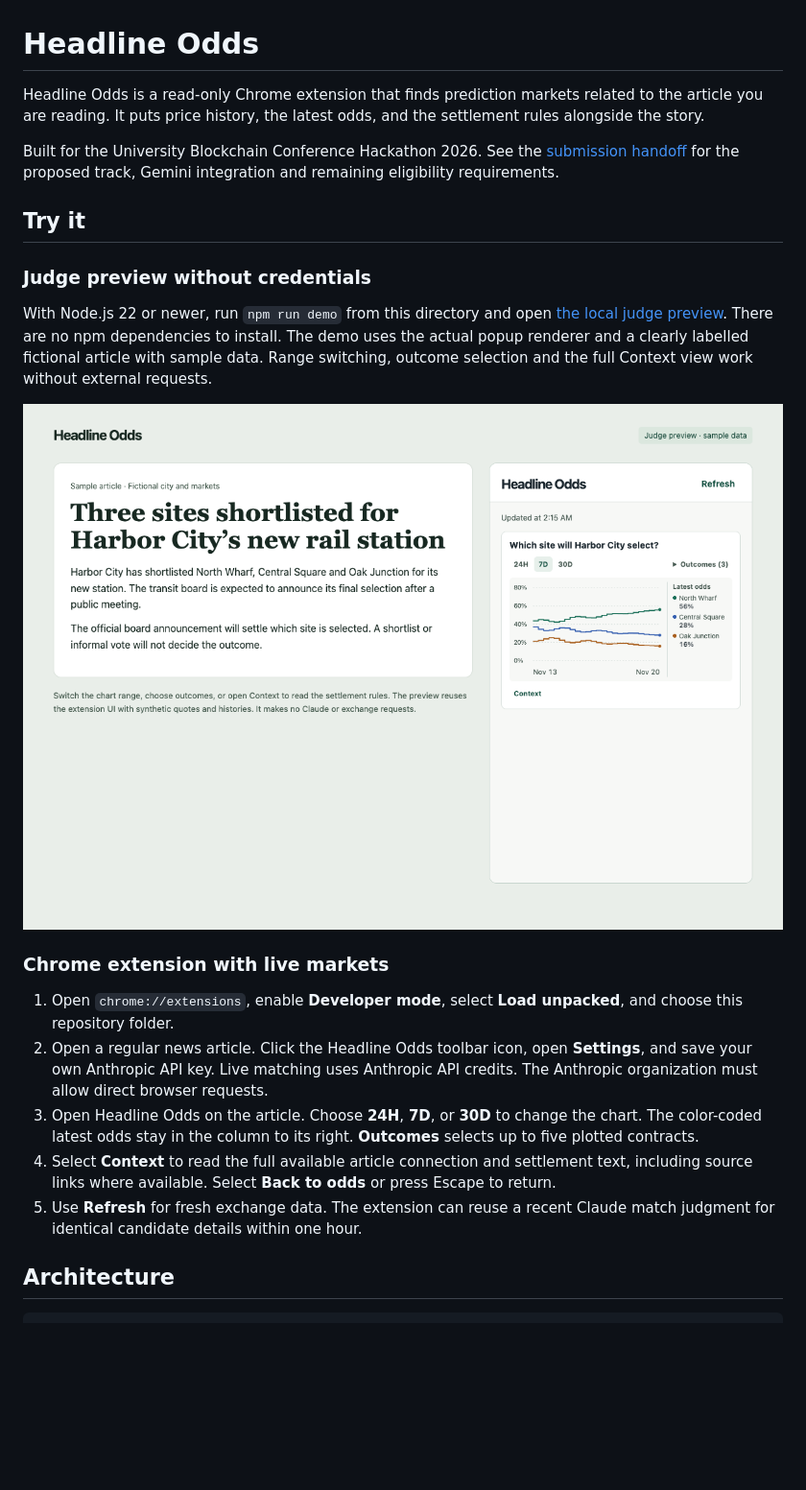
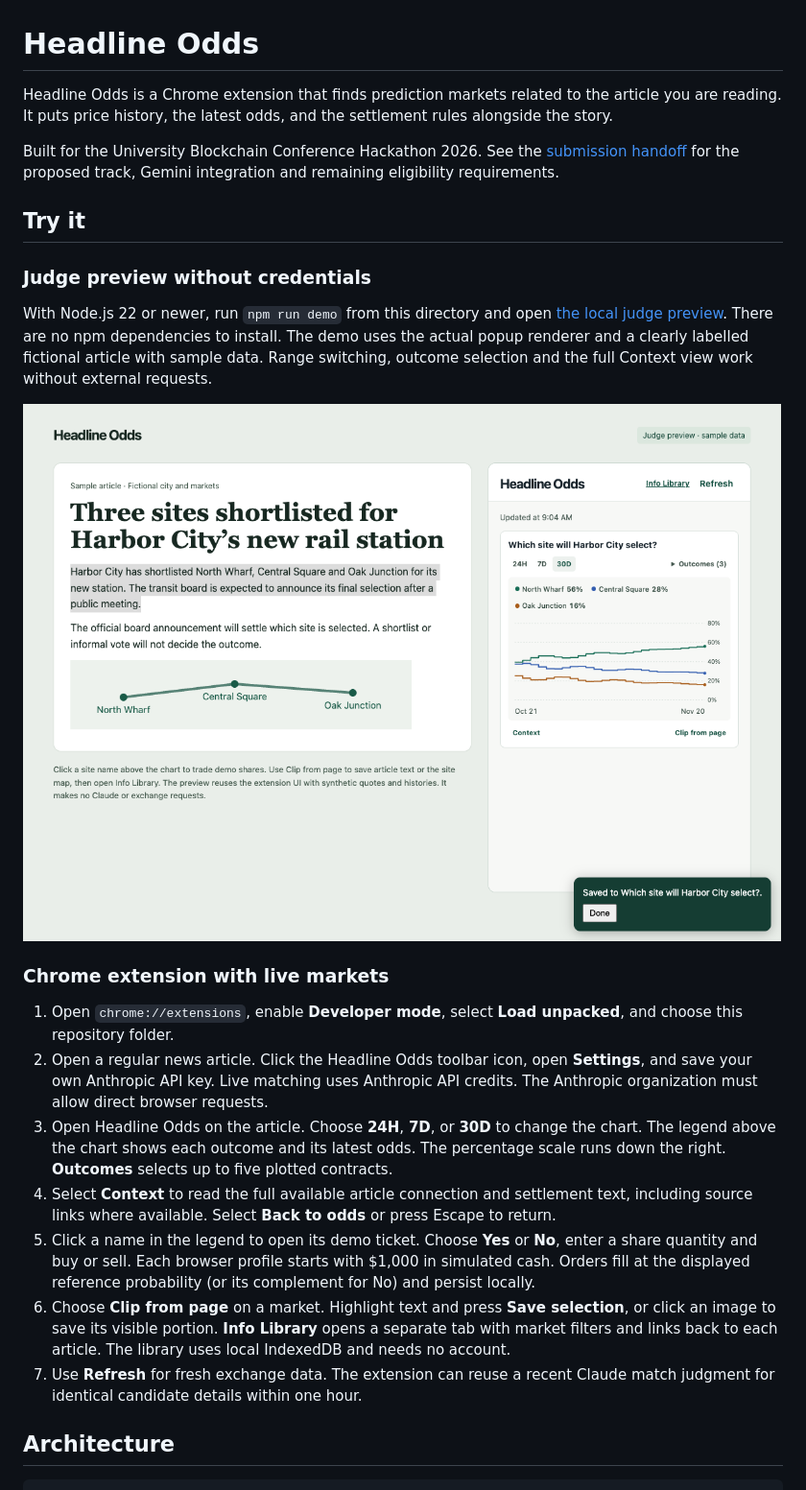
Before and after one commit to arnavchandak/what-are-the-odds-ubc-2026, a Markdown page: README.md, the part around one of its changes. Shown at 96% size. GitHub-like rendering; pictures changed too: docs/images/judge-preview.png; blank space fills up the shorter version.

Commit message:
Add paper trading, market clipping library and top chart legend

```diff
--- a/README.md
+++ b/README.md
@@ -1,6 +1,6 @@
 # Headline Odds
 
-Headline Odds is a read-only Chrome extension that finds prediction markets related to the article you are reading. It puts price history, the latest odds, and the settlement rules alongside the story.
+Headline Odds is a Chrome extension that finds prediction markets related to the article you are reading. It puts price history, the latest odds, and the settlement rules alongside the story.
 
 Built for the University Blockchain Conference Hackathon 2026. See the [submission handoff](docs/SUBMISSION.md) for the proposed track, Gemini integration and remaining eligibility requirements.
 
@@ -16,9 +16,11 @@ With Node.js 22 or newer, run `npm run demo` from this directory and open [the l
 
 1. Open `chrome://extensions`, enable **Developer mode**, select **Load unpacked**, and choose this repository folder.
 2. Open a regular news article. Click the Headline Odds toolbar icon, open **Settings**, and save your own Anthropic API key. Live matching uses Anthropic API credits. The Anthropic organization must allow direct browser requests.
-3. Open Headline Odds on the article. Choose **24H**, **7D**, or **30D** to change the chart. The color-coded latest odds stay in the column to its right. **Outcomes** selects up to five plotted contracts.
+3. Open Headline Odds on the article. Choose **24H**, **7D**, or **30D** to change the chart. The legend above the chart shows each outcome and its latest odds. The percentage scale runs down the right. **Outcomes** selects up to five plotted contracts.
 4. Select **Context** to read the full available article connection and settlement text, including source links where available. Select **Back to odds** or press Escape to return.
-5. Use **Refresh** for fresh exchange data. The extension can reuse a recent Claude match judgment for identical candidate details within one hour.
+5. Click a name in the legend to open its demo ticket. Choose **Yes** or **No**, enter a share quantity and buy or sell. Each browser profile starts with $1,000 in simulated cash. Orders fill at the displayed reference probability (or its complement for No) and persist locally.
+6. Choose **Clip from page** on a market. Highlight text and press **Save selection**, or click an image to save its visible portion. **Info Library** opens a separate tab with market filters and links back to each article. The library uses local IndexedDB and needs no account.
+7. Use **Refresh** for fresh exchange data. The extension can reuse a recent Claude match judgment for identical candidate details within one hour.
 
 ## Architecture
 
```
Also changed, not shown: other parts of README.md (+1 -1 lines), docs/DEMO.md (+2 -2 lines), 17 other files.
